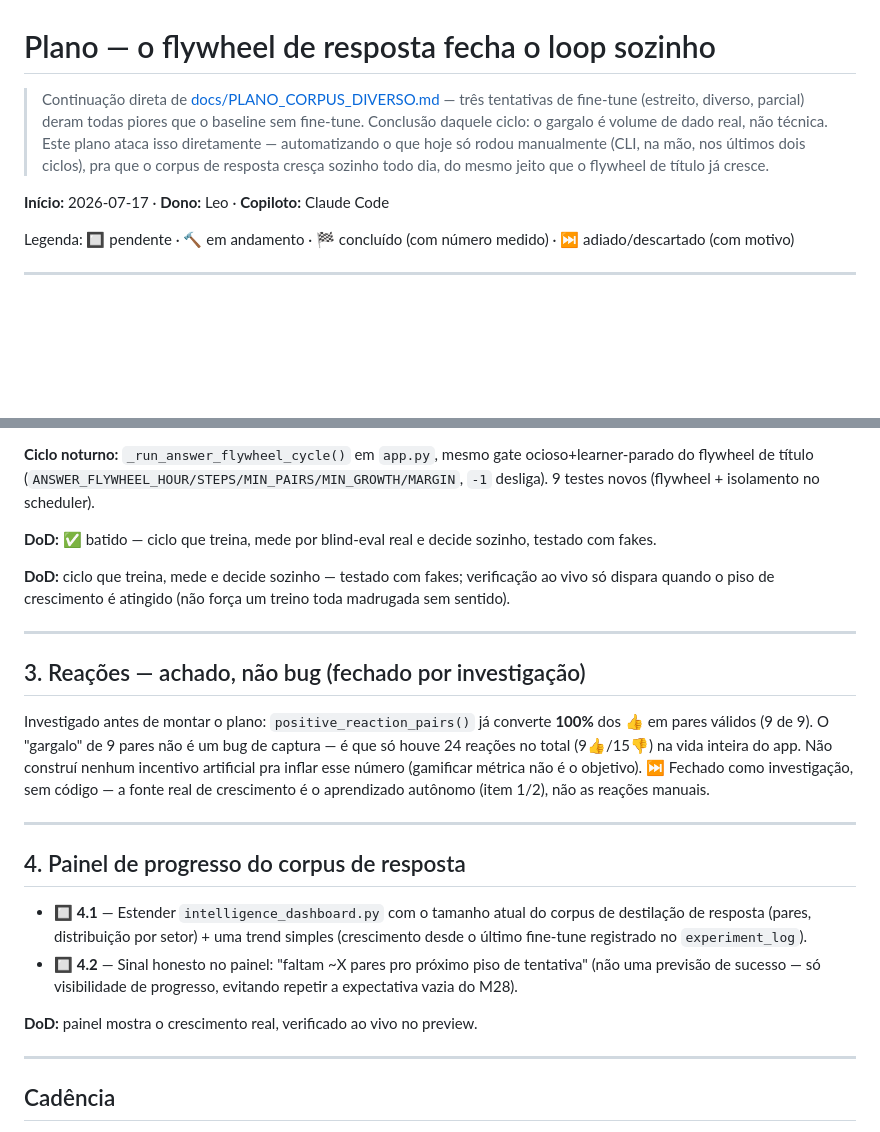
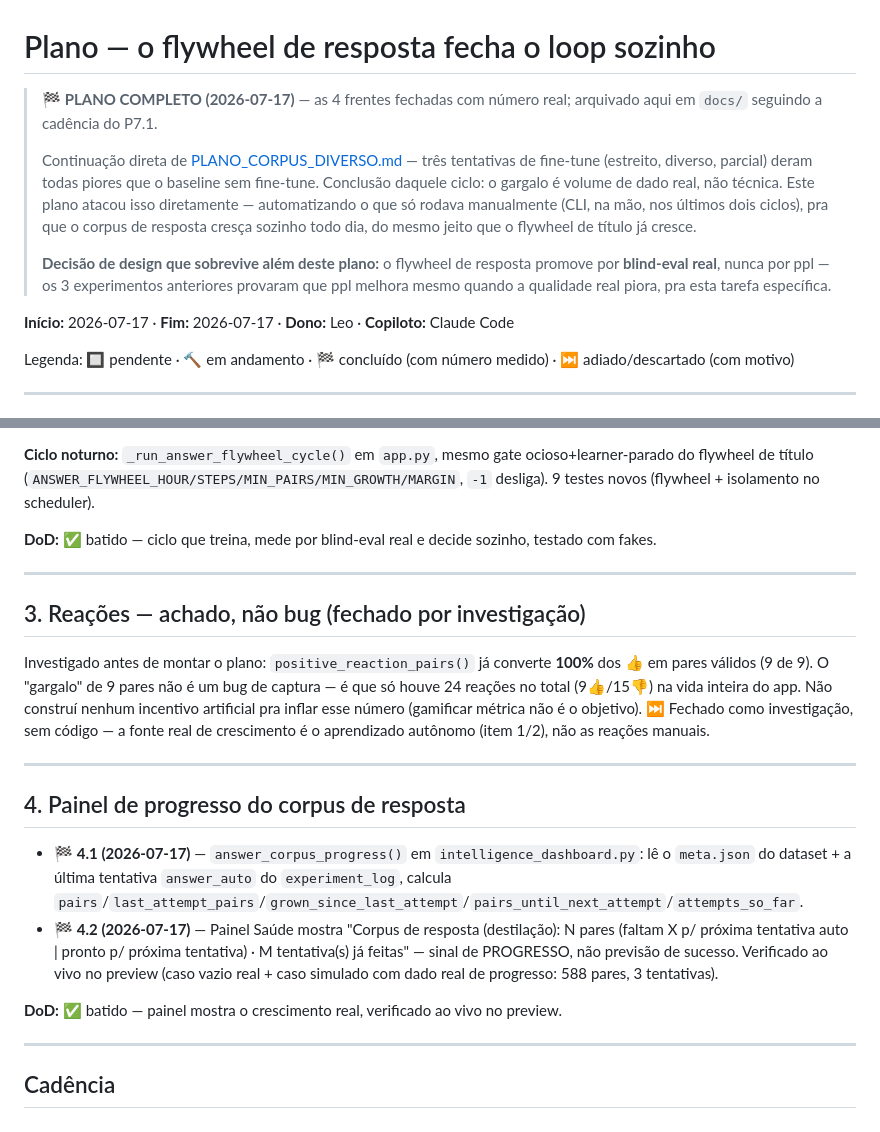
Before and after one commit to leoretori/A.P.O.L.O.-AI, a Markdown page: docs/PLANO_FLYWHEEL_AUTOMATICO.md, 2 parts joined by grey strips. Drawn GitHub-style; blank space fills up the shorter version.

Commit message:
docs: PLANO_FLYWHEEL_AUTOMATICO.md completo - 4 frentes fechadas, arquivado
Item 1: destilacao de conhecimento agendada (nao mais CLI manual).
Item 2: flywheel de resposta automatico, promove por blind-eval real
(nao ppl - achado dos 3 experimentos manuais anteriores). Item 3:
investigado antes de codar - reacoes nao tem bug, so baixo uso (9/24).
Item 4: painel de progresso do corpus, verificado ao vivo.

Suite 1706 verde. Arquivado em docs/ (cadencia do P7.1).

```diff
--- a/PLANO_FLYWHEEL_AUTOMATICO.md
+++ b/docs/PLANO_FLYWHEEL_AUTOMATICO.md
@@ -1,12 +1,19 @@
 # Plano — o flywheel de resposta fecha o loop sozinho
 
-> Continuação direta de [docs/PLANO_CORPUS_DIVERSO.md](docs/PLANO_CORPUS_DIVERSO.md) — três tentativas
-> de fine-tune (estreito, diverso, parcial) deram todas piores que o baseline sem fine-tune. Conclusão
-> daquele ciclo: o gargalo é volume de dado real, não técnica. Este plano ataca isso diretamente —
-> automatizando o que hoje só rodou manualmente (CLI, na mão, nos últimos dois ciclos), pra que o
-> corpus de resposta cresça sozinho todo dia, do mesmo jeito que o flywheel de título já cresce.
+> **🏁 PLANO COMPLETO (2026-07-17)** — as 4 frentes fechadas com número real; arquivado aqui em
+> `docs/` seguindo a cadência do P7.1.
+>
+> Continuação direta de [PLANO_CORPUS_DIVERSO.md](PLANO_CORPUS_DIVERSO.md) — três tentativas de
+> fine-tune (estreito, diverso, parcial) deram todas piores que o baseline sem fine-tune. Conclusão
+> daquele ciclo: o gargalo é volume de dado real, não técnica. Este plano atacou isso diretamente —
+> automatizando o que só rodava manualmente (CLI, na mão, nos últimos dois ciclos), pra que o corpus
+> de resposta cresça sozinho todo dia, do mesmo jeito que o flywheel de título já cresce.
+>
+> **Decisão de design que sobrevive além deste plano:** o flywheel de resposta promove por
+> **blind-eval real**, nunca por ppl — os 3 experimentos anteriores provaram que ppl melhora mesmo
+> quando a qualidade real piora, pra esta tarefa específica.
 
-**Início:** 2026-07-17 · **Dono:** Leo · **Copiloto:** Claude Code
+**Início:** 2026-07-17 · **Fim:** 2026-07-17 · **Dono:** Leo · **Copiloto:** Claude Code
 
 Legenda: 🔲 pendente · 🔨 em andamento · 🏁 concluído (com número medido) · ⏭️ adiado/descartado (com motivo)
 
@@ -58,9 +65,6 @@ novos (flywheel + isolamento no scheduler).
 
 **DoD:** ✅ batido — ciclo que treina, mede por blind-eval real e decide sozinho, testado com fakes.
 
-**DoD:** ciclo que treina, mede e decide sozinho — testado com fakes; verificação ao vivo só dispara
-quando o piso de crescimento é atingido (não força um treino toda madrugada sem sentido).
-
 ---
 
 ## 3. Reações — achado, não bug (fechado por investigação)
@@ -75,13 +79,15 @@ crescimento é o aprendizado autônomo (item 1/2), não as reações manuais.
 
 ## 4. Painel de progresso do corpus de resposta
 
-- 🔲 **4.1** — Estender `intelligence_dashboard.py` com o tamanho atual do corpus de destilação de
-  resposta (pares, distribuição por setor) + uma trend simples (crescimento desde o último fine-tune
-  registrado no `experiment_log`).
-- 🔲 **4.2** — Sinal honesto no painel: "faltam ~X pares pro próximo piso de tentativa" (não uma
-  previsão de sucesso — só visibilidade de progresso, evitando repetir a expectativa vazia do M28).
+- 🏁 **4.1 (2026-07-17)** — `answer_corpus_progress()` em `intelligence_dashboard.py`: lê o
+  `meta.json` do dataset + a última tentativa `answer_auto` do `experiment_log`, calcula
+  `pairs`/`last_attempt_pairs`/`grown_since_last_attempt`/`pairs_until_next_attempt`/`attempts_so_far`.
+- 🏁 **4.2 (2026-07-17)** — Painel Saúde mostra "Corpus de resposta (destilação): N pares (faltam X
+  p/ próxima tentativa auto | pronto p/ próxima tentativa) · M tentativa(s) já feitas" — sinal de
+  PROGRESSO, não previsão de sucesso. Verificado ao vivo no preview (caso vazio real + caso simulado
+  com dado real de progresso: 588 pares, 3 tentativas).
 
-**DoD:** painel mostra o crescimento real, verificado ao vivo no preview.
+**DoD:** ✅ batido — painel mostra o crescimento real, verificado ao vivo no preview.
 
 ---
 
```
